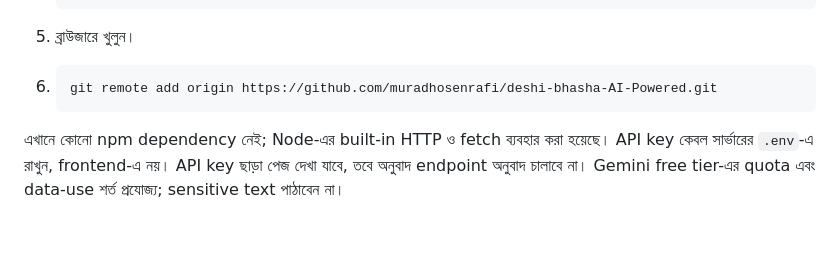
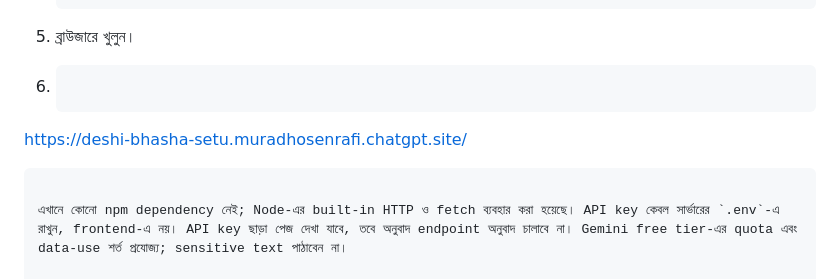
Before and after one commit to muradhosenrafi/deshi-bhasha-AI-Powered, a Markdown page: README.md, the part around the change. Drawn GitHub-style; blank space fills up the shorter version.

````diff
--- a/README.md
+++ b/README.md
@@ -17,7 +17,7 @@
 
 6. ব্রাউজারে খুলুন।
 7. ```bash
-   git remote add origin https://github.com/muradhosenrafi/deshi-bhasha-AI-Powered.git
+ https://deshi-bhasha-setu.muradhosenrafi.chatgpt.site/
    ```
 
 এখানে কোনো npm dependency নেই; Node-এর built-in HTTP ও fetch ব্যবহার করা হয়েছে। API key কেবল সার্ভারের `.env`-এ রাখুন, frontend-এ নয়। API key ছাড়া পেজ দেখা যাবে, তবে অনুবাদ endpoint অনুবাদ চালাবে না। Gemini free tier-এর quota এবং data-use শর্ত প্রযোজ্য; sensitive text পাঠাবেন না।
````
